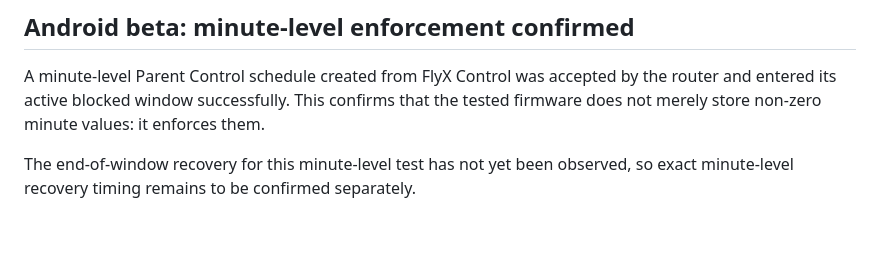
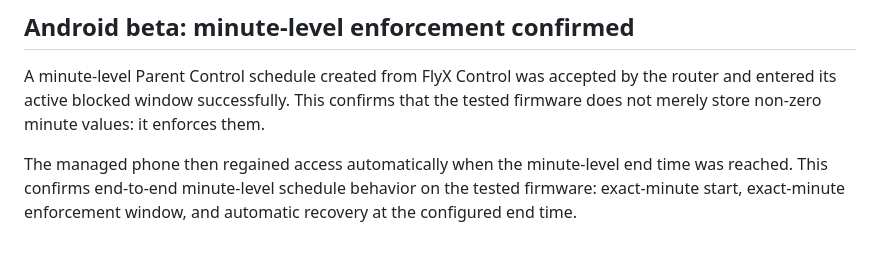
Before and after one commit to drinoayo/flyx-control, a Markdown page: docs/LIVE_ROUTER_MAPPING.md, the part around the change. Rendered like a GitHub page.

Commit message:
Confirm minute-level Parent Control recovery

```diff
--- a/docs/LIVE_ROUTER_MAPPING.md
+++ b/docs/LIVE_ROUTER_MAPPING.md
@@ -372,4 +372,4 @@ Minute-level storage on the tested firmware should be considered beta until one
 
 A minute-level Parent Control schedule created from FlyX Control was accepted by the router and entered its active blocked window successfully. This confirms that the tested firmware does not merely store non-zero minute values: it enforces them.
 
-The end-of-window recovery for this minute-level test has not yet been observed, so exact minute-level recovery timing remains to be confirmed separately.
+The managed phone then regained access automatically when the minute-level end time was reached. This confirms end-to-end minute-level schedule behavior on the tested firmware: exact-minute start, exact-minute enforcement window, and automatic recovery at the configured end time.
```
